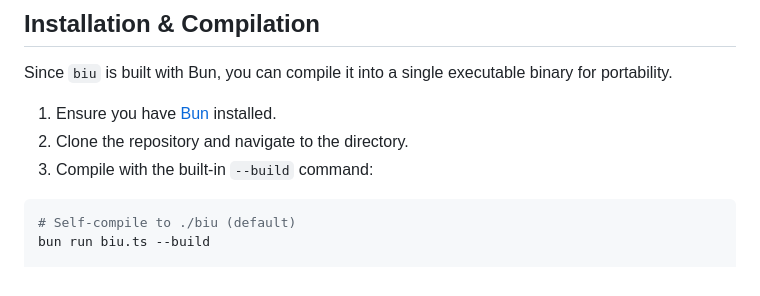
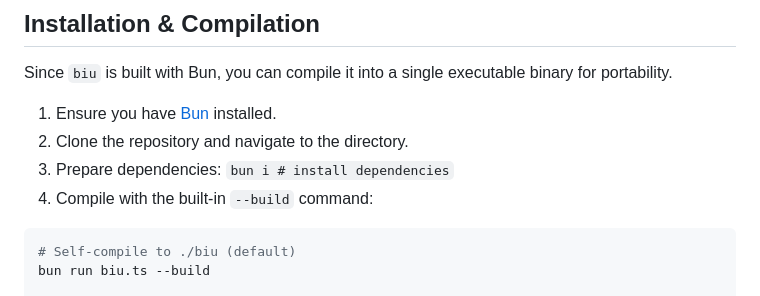
Before and after one commit to mindon/biu, a Markdown page: README.md, the part around the change. GitHub-like rendering.

Commit message:
fix: package.json is required

````diff
--- a/README.md
+++ b/README.md
@@ -25,7 +25,8 @@ binary for portability.
 
 1. Ensure you have [Bun](https://bun.sh/) installed.
 2. Clone the repository and navigate to the directory.
-3. Compile with the built-in `--build` command:
+3. Prepare dependencies: `bun i # install dependencies`
+4. Compile with the built-in `--build` command:
 
 ```bash
 # Self-compile to ./biu (default)
````
